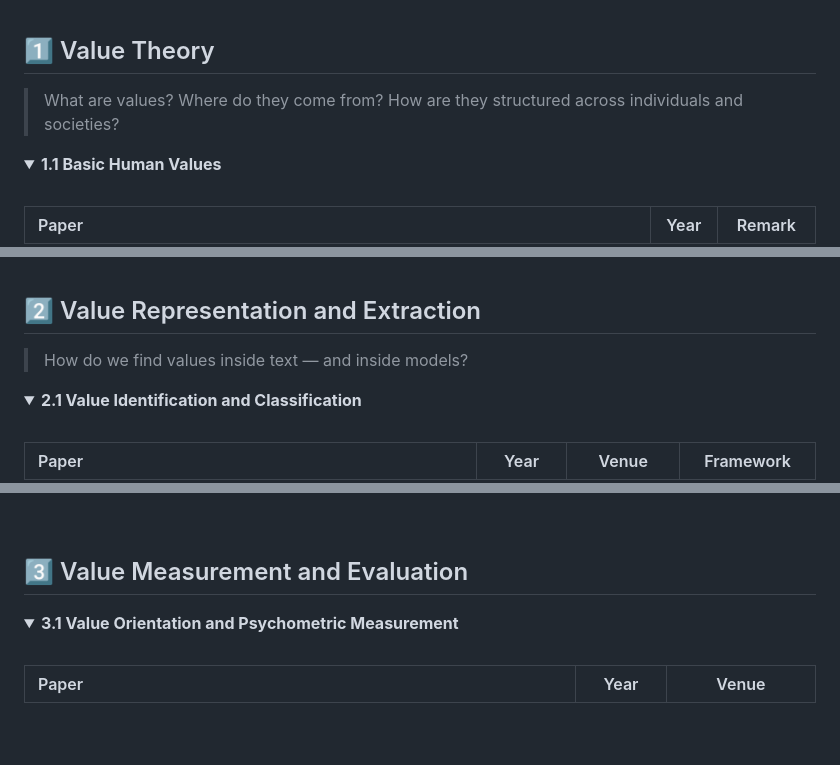
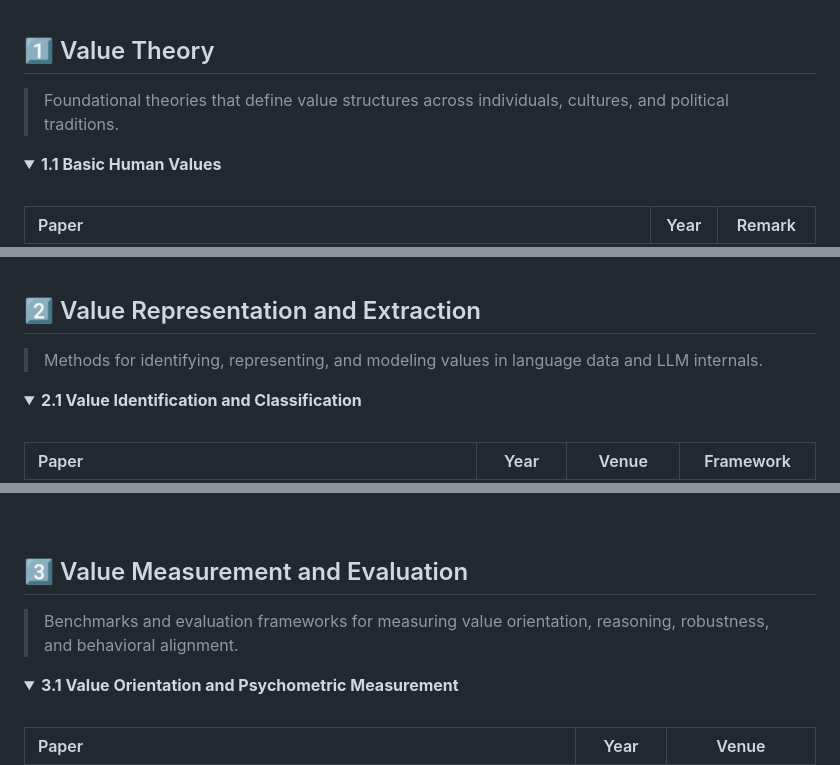
Before and after one commit to AIDASLab/Awesome-LLM-Values-and-Pluralistic-Alignment, a Markdown page: README.md, 3 parts joined by grey strips. Drawn GitHub-style; blank space fills up the shorter version.

```diff
--- a/README.md
+++ b/README.md
@@ -429,7 +429,7 @@
 
 ## 1️⃣ Value Theory
 
-> What are values? Where do they come from? How are they structured across individuals and societies?
+> Foundational theories that define value structures across individuals, cultures, and political traditions.
 
 <a id="11-basic-human-values"></a>
 <details open>
@@ -498,7 +498,7 @@
 
 ## 2️⃣ Value Representation and Extraction
 
-> How do we find values inside text — and inside models?
+> Methods for identifying, representing, and modeling values in language data and LLM internals.
 
 <a id="21-value-identification-and-classification"></a>
 <details open>
@@ -567,6 +567,8 @@
 <br/>
 
 ## 3️⃣ Value Measurement and Evaluation
+
+> Benchmarks and evaluation frameworks for measuring value orientation, reasoning, robustness, and behavioral alignment.
 
 <a id="31-value-orientation-and-psychometric-measurement"></a>
 <details open>
```
Also changed, not shown: other parts of README.md (+8 -0 lines).
